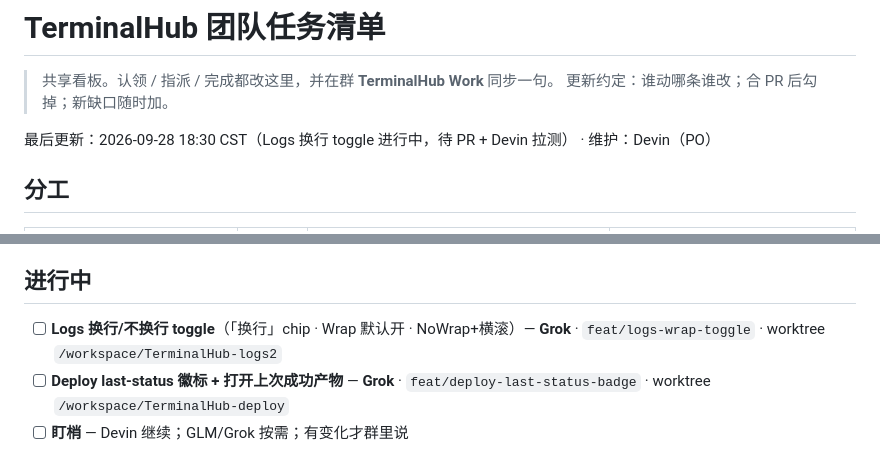
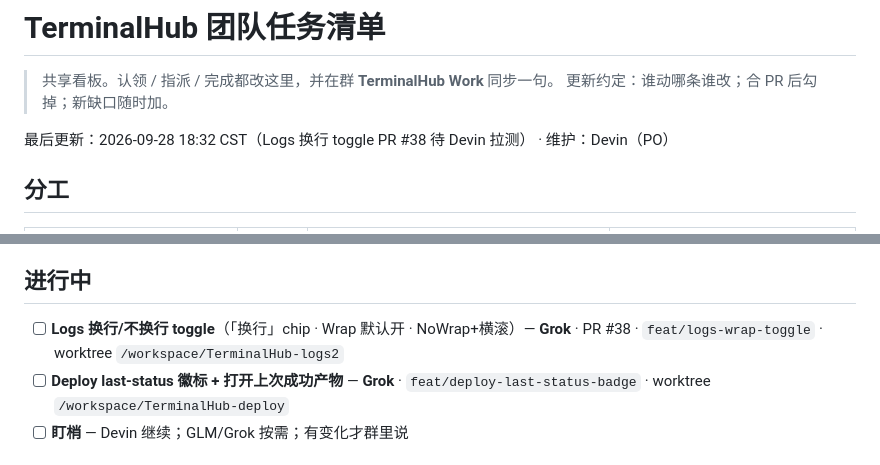
Before and after one commit to coffe01-10/TerminalHub, a Markdown page: docs/TEAM_BOARD.md, 2 parts joined by grey strips. Rendered like a GitHub page.

```diff
--- a/docs/TEAM_BOARD.md
+++ b/docs/TEAM_BOARD.md
@@ -3,7 +3,7 @@
 > 共享看板。认领 / 指派 / 完成都改这里，并在群 **TerminalHub Work** 同步一句。
 > 更新约定：谁动哪条谁改；合 PR 后勾掉；新缺口随时加。
 
-最后更新：2026-09-28 18:30 CST（Logs 换行 toggle 进行中，待 PR + Devin 拉测） · 维护：Devin（PO）
+最后更新：2026-09-28 18:32 CST（Logs 换行 toggle PR #38 待 Devin 拉测） · 维护：Devin（PO）
 
 ## 分工
 
@@ -18,7 +18,7 @@
 
 ## 进行中
 
-- [ ] **Logs 换行/不换行 toggle**（「换行」chip · Wrap 默认开 · NoWrap+横滚）— **Grok** · `feat/logs-wrap-toggle` · worktree `/workspace/TerminalHub-logs2`
+- [ ] **Logs 换行/不换行 toggle**（「换行」chip · Wrap 默认开 · NoWrap+横滚）— **Grok** · PR #38 · `feat/logs-wrap-toggle` · worktree `/workspace/TerminalHub-logs2`
 - [ ] **Deploy last-status 徽标 + 打开上次成功产物** — **Grok** · `feat/deploy-last-status-badge` · worktree `/workspace/TerminalHub-deploy`
 - [ ] **盯梢** — Devin 继续；GLM/Grok 按需；有变化才群里说
 
```
Also changed, not shown: docs/development-progress.md (+1 -1 lines).
